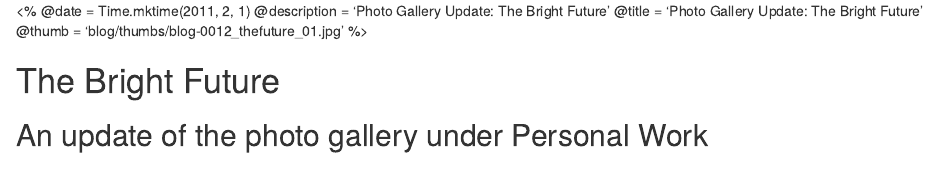
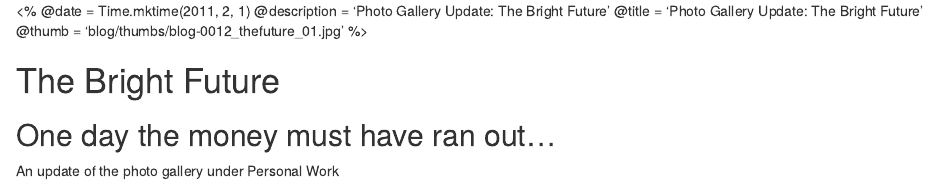
Before and after one commit to ACantarel/Website2010, an R Markdown document (views/blog/personalwork-photo-thefuture.html.rmd): the page in a window 1100 px wide, from its top. Rendered offline with R 4.5, knitr and Pandoc, with nearby package versions.

```diff
--- a/views/blog/personalwork-photo-thefuture.html.rmd
+++ b/views/blog/personalwork-photo-thefuture.html.rmd
@@ -8,8 +8,10 @@
 The Bright Future
 =================
 
+One day the money must have ran out...
+--------------------------------------
+
 An update of the photo gallery under Personal Work
---------------------------------------------------
 
 ![Blog 0012 thefuture 01](/images/blog/blog-0012_thefuture_01.jpg)
 
```
